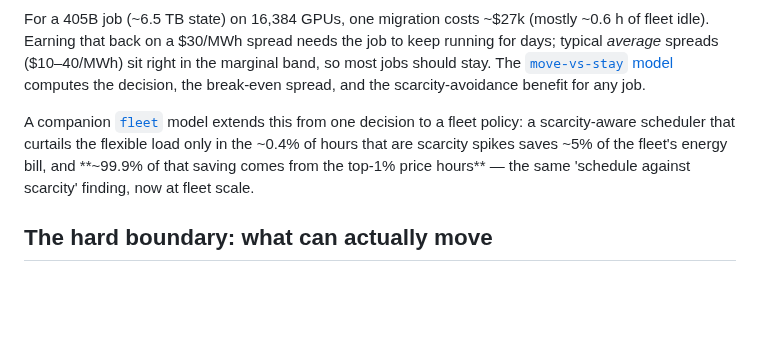
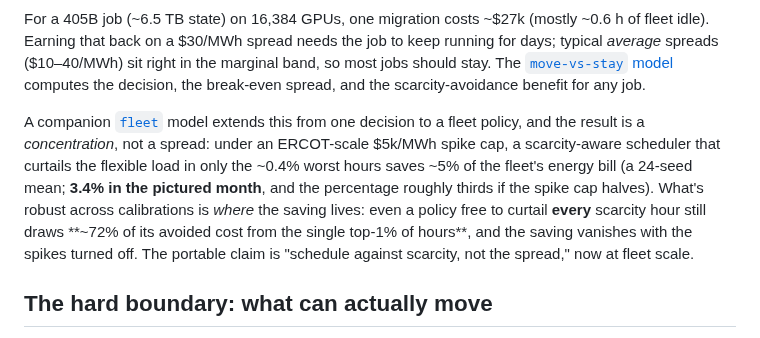
Before and after one commit to dimaggi-ai/compute-power-placement, a Markdown page: README.md, the part around the change. Rendered like a GitHub page; blank space fills up the shorter version.

```diff
--- a/README.md
+++ b/README.md
@@ -20,7 +20,7 @@ Energy is a rounding error on the GPU-hour cost normally (~3%), so the average p
 
 For a 405B job (~6.5 TB state) on 16,384 GPUs, one migration costs ~$27k (mostly ~0.6 h of fleet idle). Earning that back on a $30/MWh spread needs the job to keep running for days; typical *average* spreads ($10–40/MWh) sit right in the marginal band, so most jobs should stay. The [`move-vs-stay` model](calc/move_vs_stay.py) computes the decision, the break-even spread, and the scarcity-avoidance benefit for any job.
 
-A companion [`fleet`](fleet/) model extends this from one decision to a fleet policy: a scarcity-aware scheduler that curtails the flexible load only in the ~0.4% of hours that are scarcity spikes saves ~5% of the fleet's energy bill, and **~99.9% of that saving comes from the top-1% price hours** — the same 'schedule against scarcity' finding, now at fleet scale.
+A companion [`fleet`](fleet/) model extends this from one decision to a fleet policy, and the result is a *concentration*, not a spread: under an ERCOT-scale $5k/MWh spike cap, a scarcity-aware scheduler that curtails the flexible load in only the ~0.4% worst hours saves ~5% of the fleet's energy bill (a 24-seed mean; **3.4% in the pictured month**, and the percentage roughly thirds if the spike cap halves). What's robust across calibrations is *where* the saving lives: even a policy free to curtail **every** scarcity hour still draws **~72% of its avoided cost from the single top-1% of hours**, and the saving vanishes with the spikes turned off. The portable claim is "schedule against scarcity, not the spread," now at fleet scale.
 
 ## The hard boundary: what can actually move
 
```
Also changed, not shown: docs/study.md (+9 -3 lines), figures/fleet_scarcity.png, 3 other files.
